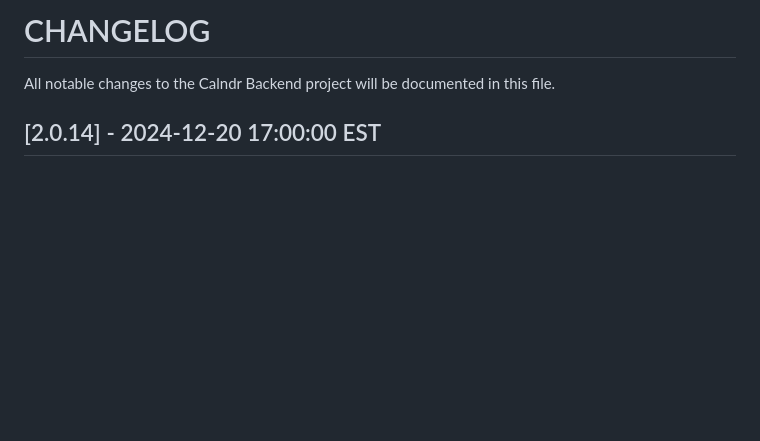
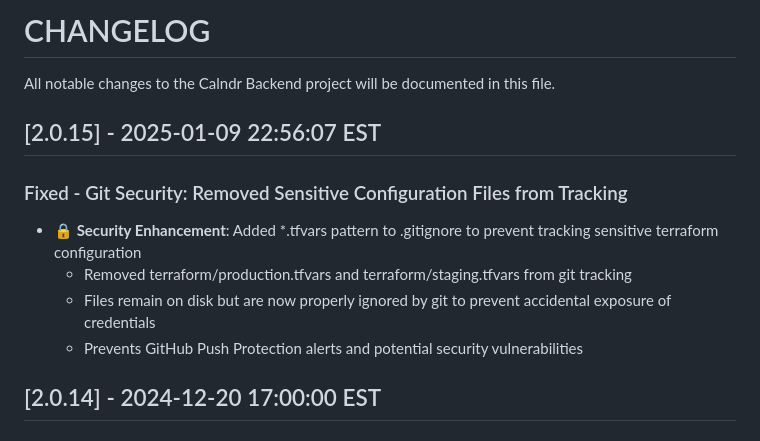
Before and after one commit to levensailor/calndrclub, a Markdown page: CHANGELOG.md, the part around the change. Rendered like a GitHub page; blank space fills up the shorter version.

Commit message:
Update CHANGELOG for .gitignore security fix

```diff
--- a/CHANGELOG.md
+++ b/CHANGELOG.md
@@ -1,6 +1,14 @@
 # CHANGELOG
 
 All notable changes to the Calndr Backend project will be documented in this file.
+
+## [2.0.15] - 2025-01-09 22:56:07 EST
+
+### Fixed - Git Security: Removed Sensitive Configuration Files from Tracking
+- **🔒 Security Enhancement**: Added *.tfvars pattern to .gitignore to prevent tracking sensitive terraform configuration
+  - Removed terraform/production.tfvars and terraform/staging.tfvars from git tracking
+  - Files remain on disk but are now properly ignored by git to prevent accidental exposure of credentials
+  - Prevents GitHub Push Protection alerts and potential security vulnerabilities
 
 ## [2.0.14] - 2024-12-20 17:00:00 EST
 
```
